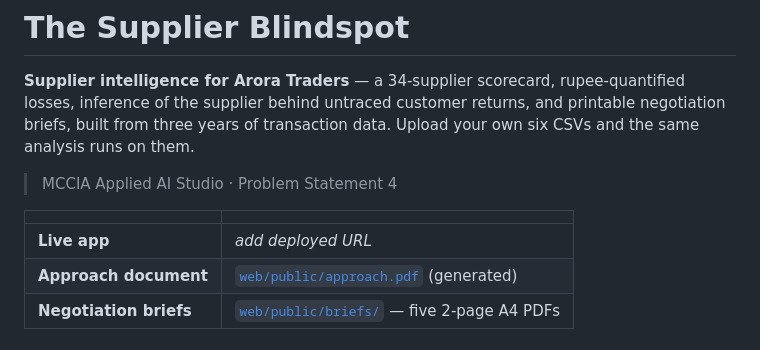
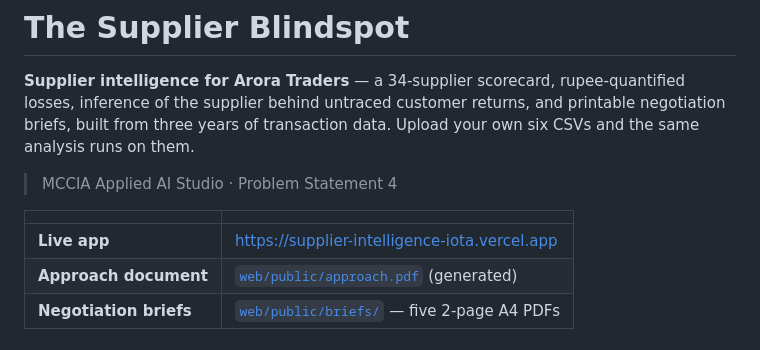
Before and after one commit to Prathamnm/supplier-intelligence, a Markdown page: README.md, the part around the change. Rendered like a GitHub page.

```diff
--- a/README.md
+++ b/README.md
@@ -6,7 +6,7 @@
 
 | | |
 |---|---|
-| **Live app** | _add deployed URL_ |
+| **Live app** | https://supplier-intelligence-iota.vercel.app |
 | **Approach document** | [`web/public/approach.pdf`](web/public/approach.pdf) (generated) |
 | **Negotiation briefs** | [`web/public/briefs/`](web/public/briefs/) — five 2-page A4 PDFs |
 
```
